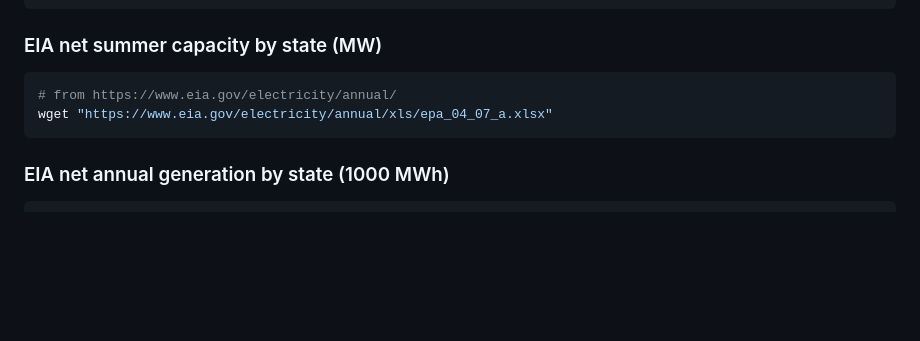
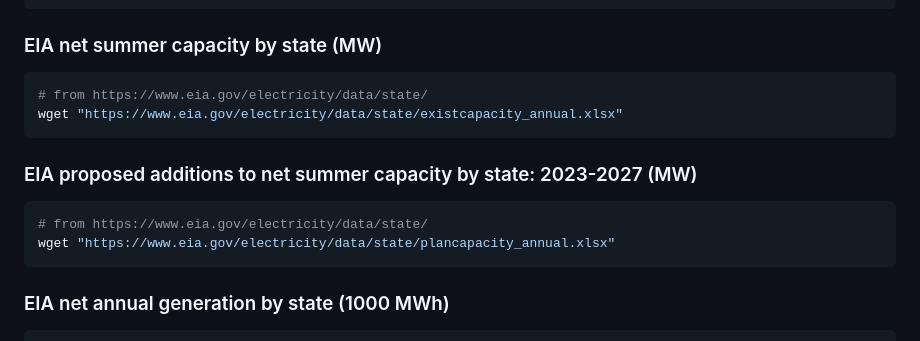
Before and after one commit to mcsc-impact-climate/Geo-FTADS-Analysis, a Markdown page: README.md, the part around the change. Drawn GitHub-style; blank space fills up the shorter version.

````diff
--- a/README.md
+++ b/README.md
@@ -105,8 +105,13 @@ wget "https://www.eia.gov/electricity/data/emissions/xls/emissions_region2022.xl
 
 ### EIA net summer capacity by state (MW)
 ```bash
-# from https://www.eia.gov/electricity/annual/
-wget "https://www.eia.gov/electricity/annual/xls/epa_04_07_a.xlsx"
+# from https://www.eia.gov/electricity/data/state/
+wget "https://www.eia.gov/electricity/data/state/existcapacity_annual.xlsx"
+```
+### EIA proposed additions to net summer capacity by state: 2023-2027 (MW)
+```bash
+# from https://www.eia.gov/electricity/data/state/
+wget "https://www.eia.gov/electricity/data/state/plancapacity_annual.xlsx"
 ```
 
 ### EIA net annual generation by state (1000 MWh)
````
